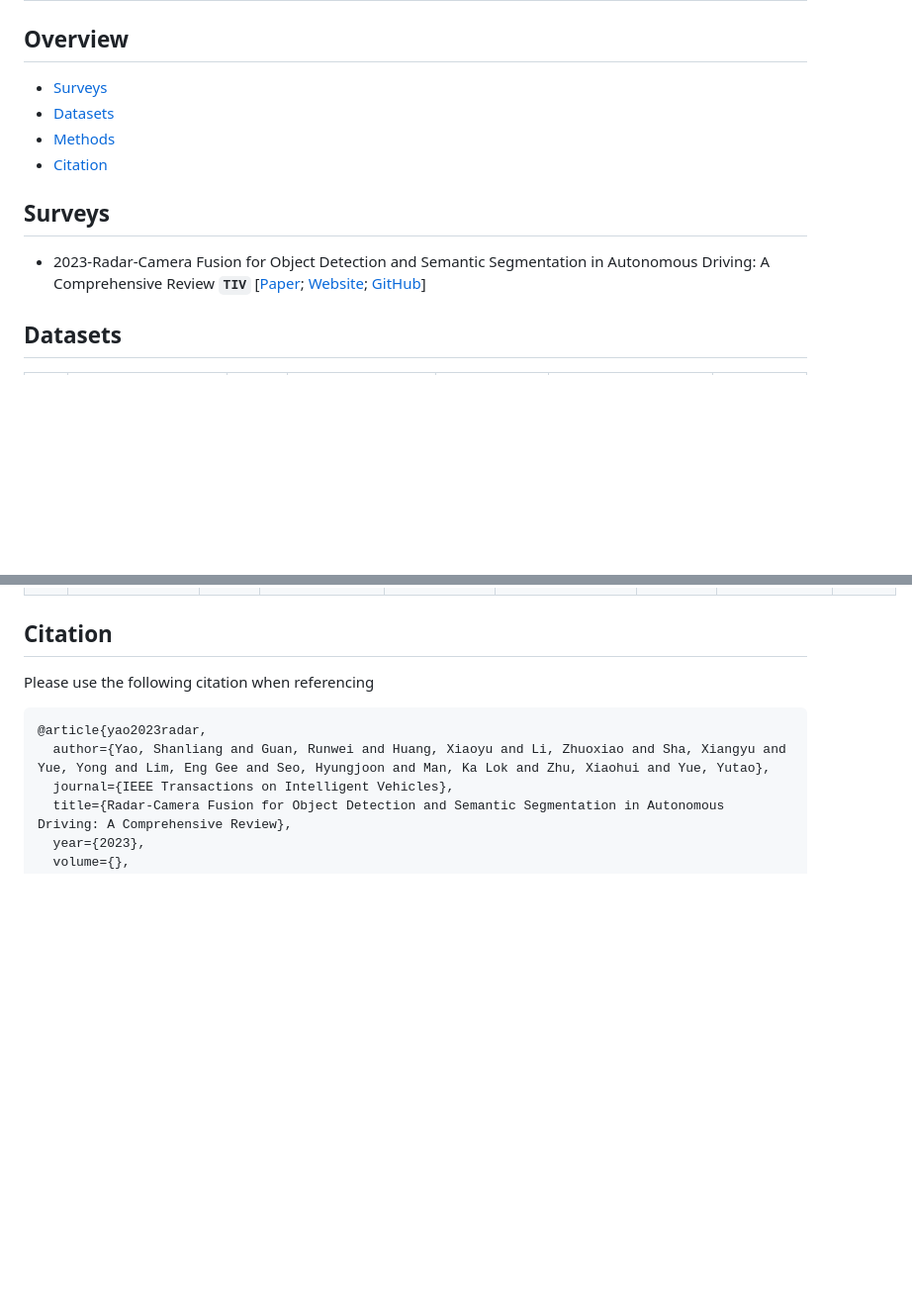
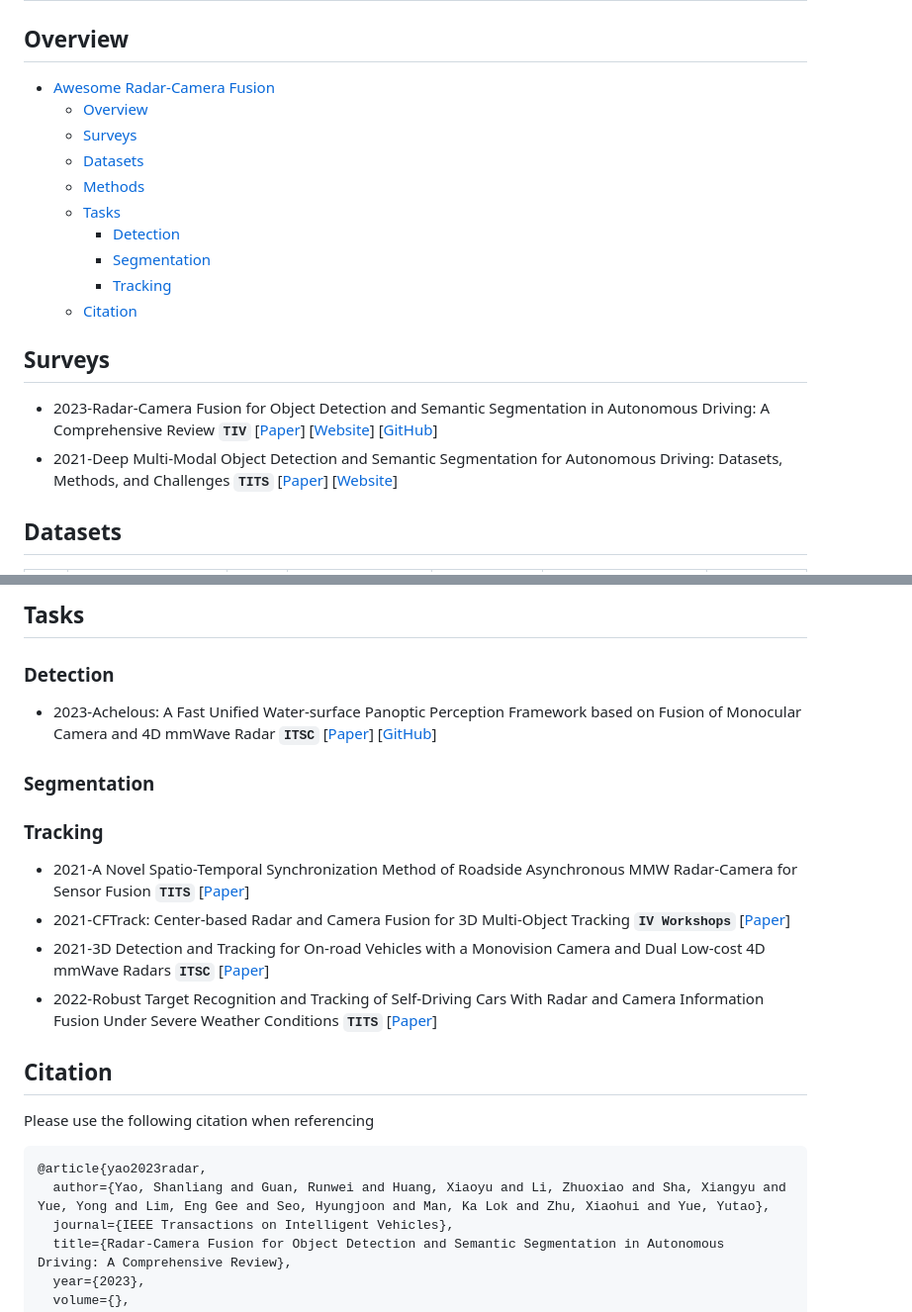
Before and after one commit to Radar-Camera-Fusion/Awesome-Radar-Camera-Fusion, a Markdown page: README.md, 2 parts joined by grey strips. Shown at 99% size. Rendered like a GitHub page; blank space fills up the shorter version.

```diff
--- a/README.md
+++ b/README.md
@@ -1,14 +1,21 @@
 # <img src='image/logo.png' height=30 />  Awesome Radar-Camera Fusion
 
 ## Overview
-- [Surveys](#Surveys)
-- [Datasets](#Datasets)
-- [Methods](#Methods)
-- [Citation](#Citation)
+- [  Awesome Radar-Camera Fusion](#--awesome-radar-camera-fusion)
+  - [Overview](#overview)
+  - [Surveys](#surveys)
+  - [Datasets](#datasets)
+  - [Methods](#methods)
+  - [Tasks](#tasks)
+    - [Detection](#detection)
+    - [Segmentation](#segmentation)
+    - [Tracking](#tracking)
+  - [Citation](#citation)
 
 ## Surveys
 
-* 2023-Radar-Camera Fusion for Object Detection and Semantic Segmentation in Autonomous Driving: A Comprehensive Review __`TIV`__ [[Paper](https://ieeexplore.ieee.org/document/10225711); [Website](https://radar-camera-fusion.github.io); [GitHub](https://github.com/Radar-Camera-Fusion/Awesome-Radar-Camera-Fusion)]
+* 2023-Radar-Camera Fusion for Object Detection and Semantic Segmentation in Autonomous Driving: A Comprehensive Review __`TIV`__ [[Paper](https://ieeexplore.ieee.org/document/10225711)] [[Website](https://radar-camera-fusion.github.io)] [[GitHub](https://github.com/Radar-Camera-Fusion/Awesome-Radar-Camera-Fusion)]
+* 2021-Deep Multi-Modal Object Detection and Semantic Segmentation for Autonomous Driving: Datasets, Methods, and Challenges __`TITS`__ [[Paper](https://ieeexplore.ieee.org/abstract/document/9000872)] [[Website](https://boschresearch.github.io/multimodalperception/)]
 
 ## Datasets
 | Id | Name             | Year | Task                                                                                                      | Annotation                     | Radar Data Representation                                   | Link                                                         |
@@ -78,4 +86,18 @@
 
+
+## Tasks
+
+### Detection
+
+* 2023-Achelous: A Fast Unified Water-surface Panoptic Perception Framework based on Fusion of Monocular Camera and 4D mmWave Radar __`ITSC`__ [[Paper](https://arxiv.org/abs/2307.07102)] [[GitHub](https://github.com/GuanRunwei/Achelous)]
+
+### Segmentation
+
+### Tracking
+* 2021-A Novel Spatio-Temporal Synchronization Method of Roadside Asynchronous MMW Radar-Camera for Sensor Fusion __`TITS`__ [[Paper](https://ieeexplore.ieee.org/abstract/document/9590496)]
+* 2021-CFTrack: Center-based Radar and Camera Fusion for 3D Multi-Object Tracking __`IV Workshops`__ [[Paper](https://ieeexplore.ieee.org/abstract/document/9669223)]
+* 2021-3D Detection and Tracking for On-road Vehicles with a Monovision Camera and Dual Low-cost 4D mmWave Radars __`ITSC`__ [[Paper](https://ieeexplore.ieee.org/document/9564904)]
+* 2022-Robust Target Recognition and Tracking of Self-Driving Cars With Radar and Camera Information Fusion Under Severe Weather Conditions __`TITS`__ [[Paper](https://ieeexplore.ieee.org/abstract/document/9363012)]
 
 ## Citation
 Please use the following citation when referencing
```
Also changed, not shown: other parts of README.md (+58 -57 lines).
